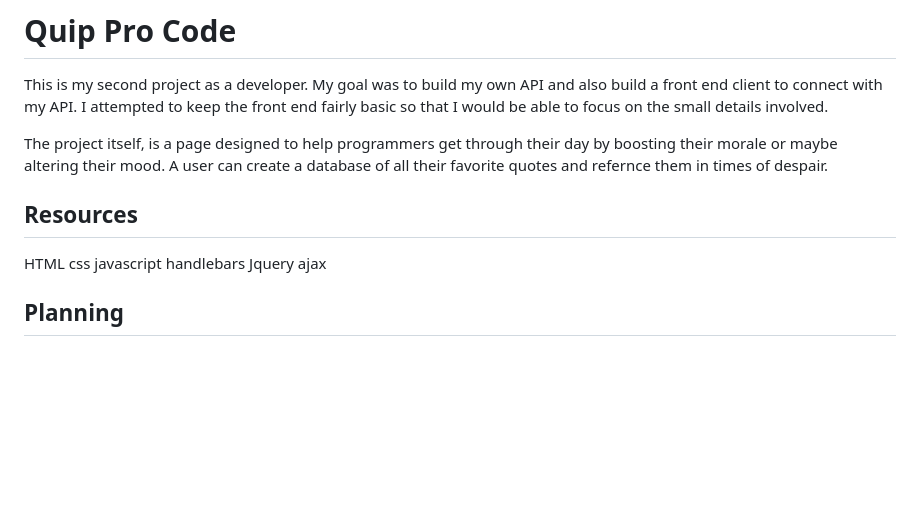
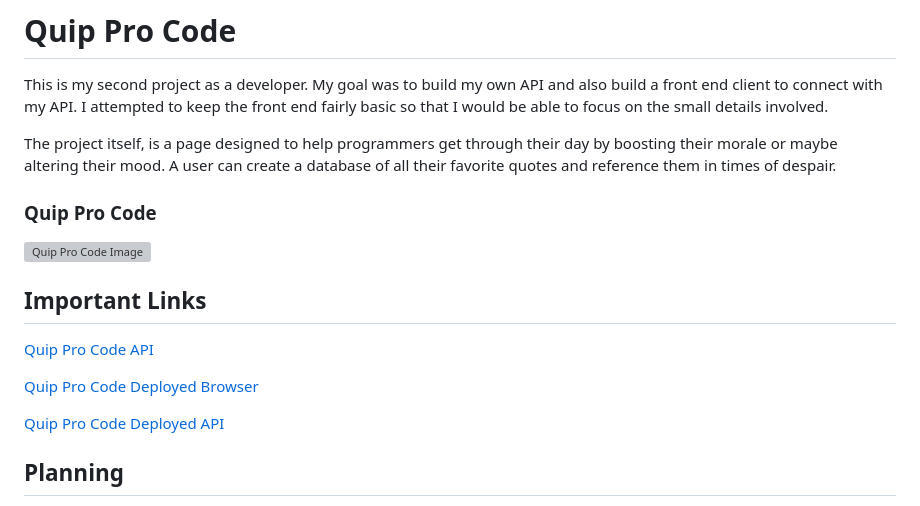
Before and after one commit to GMorse19/Quip-Pro-Code, a Markdown page: README.md, the part around one of its changes. GitHub-like rendering; blank space fills up the shorter version; grey boxes are pictures that could not be loaded.

```diff
--- a/README.md
+++ b/README.md
@@ -7,16 +7,19 @@ involved.
 
 The project itself, is a page designed to help programmers get through their
 day by boosting their morale or maybe altering their mood. A user can create a
-database of all their favorite quotes and refernce them in times of despair.
+database of all their favorite quotes and reference them in times of despair.
 
-## Resources
+### Quip Pro Code
 
-HTML
-css
-javascript
-handlebars
-Jquery
-ajax
+![Quip Pro Code Image](./assets/images/quip.png)
+
+## Important Links
+
+[Quip Pro Code API](https://github.com/GMorse19/project-2-api.git)
+
+[Quip Pro Code Deployed Browser](https://gmorse19.github.io/project-2-browser-GMorse/)
+
+[Quip Pro Code Deployed API](https://pacific-harbor-41390.herokuapp.com/)
 
 ## Planning
 
```
Also changed, not shown: other parts of README.md (+25 -13 lines), assets/images/quip-wireframe.png (added), assets/styles/images/lake.jpeg (deleted), 2 other files.
